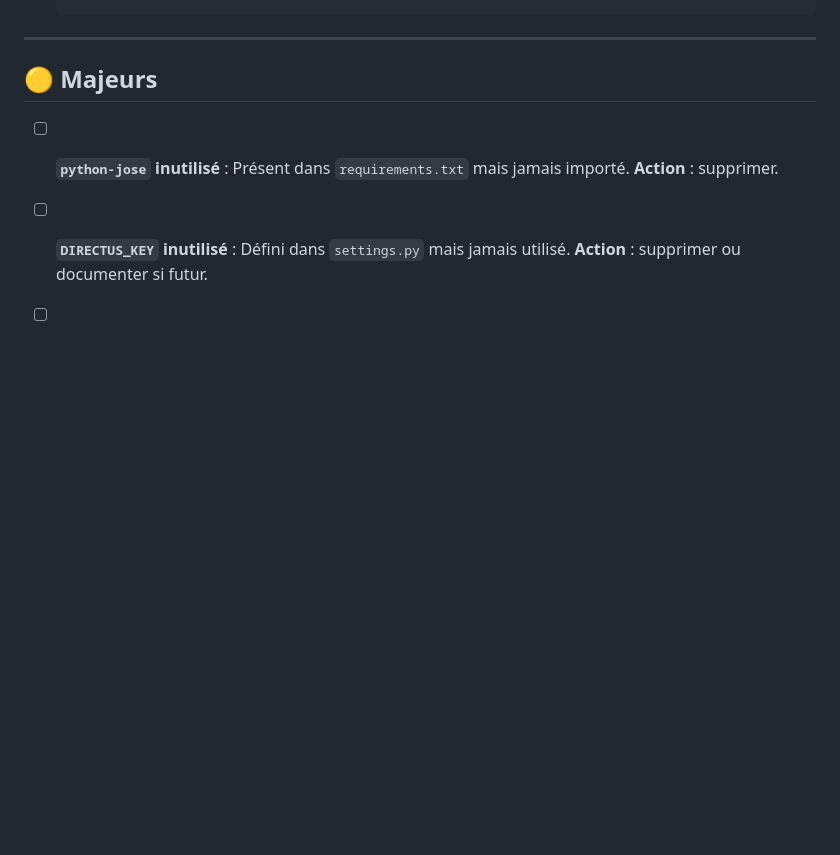
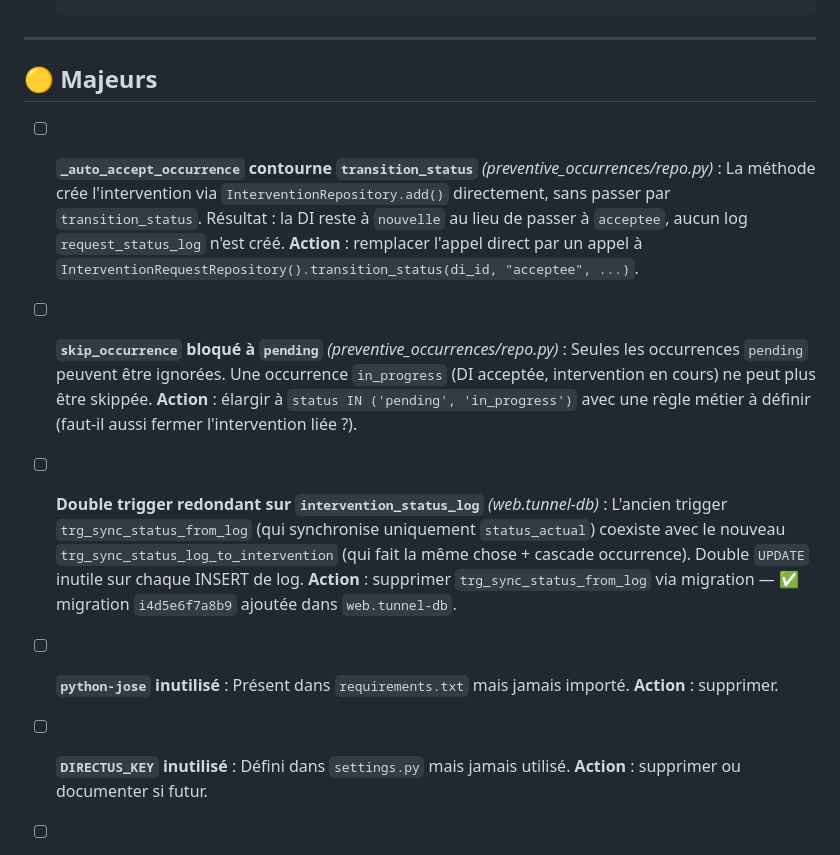
Before and after one commit to ProtoGulix/tunnel-backend, a Markdown page: TODO.md, the part around one of its changes. GitHub-like rendering; blank space fills up the shorter version.

```diff
--- a/TODO.md
+++ b/TODO.md
@@ -28,6 +28,18 @@ Voir aussi [CLAUDE.md](CLAUDE.md) pour les patterns et conventions du projet.
 
 ## 🟡 Majeurs
 
+- [ ] **`_auto_accept_occurrence` contourne `transition_status`** *(preventive_occurrences/repo.py)* :
+  La méthode crée l'intervention via `InterventionRepository.add()` directement, sans passer par `transition_status`. Résultat : la DI reste à `nouvelle` au lieu de passer à `acceptee`, aucun log `request_status_log` n'est créé.
+  **Action** : remplacer l'appel direct par un appel à `InterventionRequestRepository().transition_status(di_id, "acceptee", ...)`.
+
+- [ ] **`skip_occurrence` bloqué à `pending`** *(preventive_occurrences/repo.py)* :
+  Seules les occurrences `pending` peuvent être ignorées. Une occurrence `in_progress` (DI acceptée, intervention en cours) ne peut plus être skippée.
+  **Action** : élargir à `status IN ('pending', 'in_progress')` avec une règle métier à définir (faut-il aussi fermer l'intervention liée ?).
+
+- [ ] **Double trigger redondant sur `intervention_status_log`** *(web.tunnel-db)* :
+  L'ancien trigger `trg_sync_status_from_log` (qui synchronise uniquement `status_actual`) coexiste avec le nouveau `trg_sync_status_log_to_intervention` (qui fait la même chose + cascade occurrence). Double `UPDATE` inutile sur chaque INSERT de log.
+  **Action** : supprimer `trg_sync_status_from_log` via migration  — ✅ migration `i4d5e6f7a8b9` ajoutée dans `web.tunnel-db`.
+
 - [ ] **`python-jose` inutilisé** : Présent dans `requirements.txt` mais jamais importé. **Action** : supprimer.
 
 - [ ] **`DIRECTUS_KEY` inutilisé** : Défini dans `settings.py` mais jamais utilisé. **Action** : supprimer ou documenter si futur.
```
Also changed, not shown: other parts of TODO.md (+9 -13 lines).
